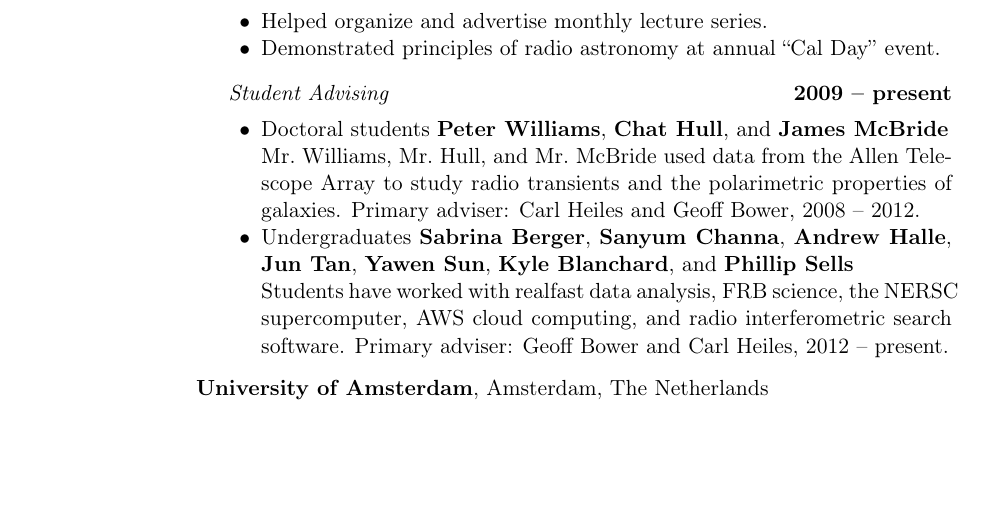
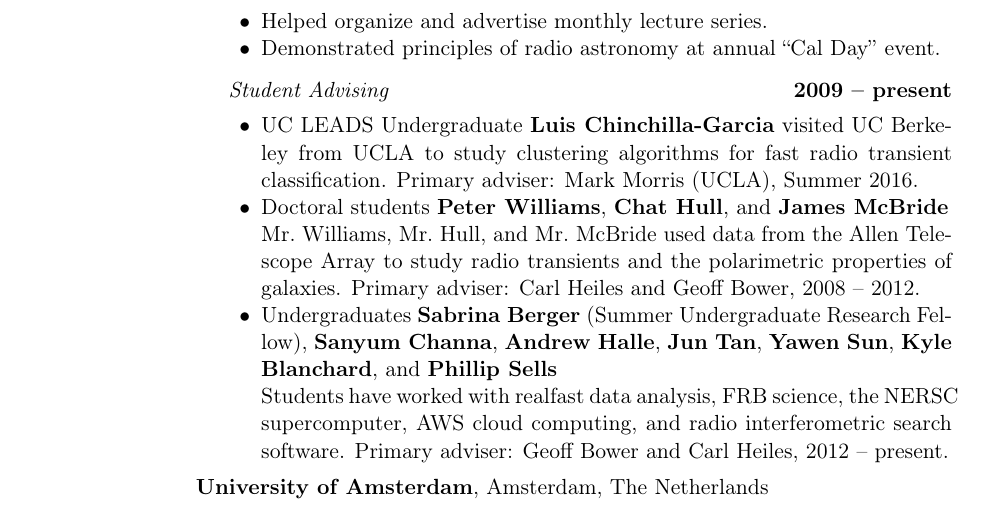
Before and after one commit to caseyjlaw/cv, a LaTeX CV (cv_sep18.tex): part of page 2 of 7, cut so that both start at the same text, the shorter picture padded with empty space. Compiled offline with pdfLaTeX.

Commit message:
adding luis project and sabrina surf status to cv

```diff
--- a/cv_sep18.tex
+++ b/cv_sep18.tex
@@ -431,10 +431,10 @@ claw@astro.berkeley.edu}
 \item[] \textit{Student Advising}
     \hfill \textbf{2009 -- present}
     \begin{innerlist}
+      \item UC LEADS Undergraduate \textbf{Luis Chinchilla-Garcia} visited UC Berkeley from UCLA to study clustering algorithms for fast radio transient classification. Primary adviser: Mark Morris (UCLA), Summer 2016.
       \item Doctoral students \textbf{Peter Williams}, \textbf{Chat Hull}, and \textbf{James McBride} \\
-        Mr.\ Williams, Mr.\ Hull, and Mr.\ McBride used data from the Allen Telescope Array to study radio transients
-        and the polarimetric properties of galaxies. Primary adviser: Carl Heiles and Geoff Bower, 2008 -- 2012.
-      \item Undergraduates \textbf{Sabrina Berger}, \textbf{Sanyum Channa}, \textbf{Andrew Halle}, \textbf{Jun Tan}, \textbf{Yawen Sun}, \textbf{Kyle Blanchard}, and \textbf{Phillip Sells} \\
+        Mr.\ Williams, Mr.\ Hull, and Mr.\ McBride used data from the Allen Telescope Array to study radio transients and the polarimetric properties of galaxies. Primary adviser: Carl Heiles and Geoff Bower, 2008 -- 2012.
+      \item Undergraduates \textbf{Sabrina Berger} (Summer Undergraduate Research Fellow), \textbf{Sanyum Channa}, \textbf{Andrew Halle}, \textbf{Jun Tan}, \textbf{Yawen Sun}, \textbf{Kyle Blanchard}, and \textbf{Phillip Sells} \\
         Students have worked with realfast data analysis, FRB science, the NERSC supercomputer, AWS cloud computing, and radio interferometric search software.
         Primary adviser: Geoff Bower and Carl Heiles, 2012 -- present.
      \end{innerlist}
```
Also changed, not shown: cv_claw.pdf, cv_sep18.pdf.
